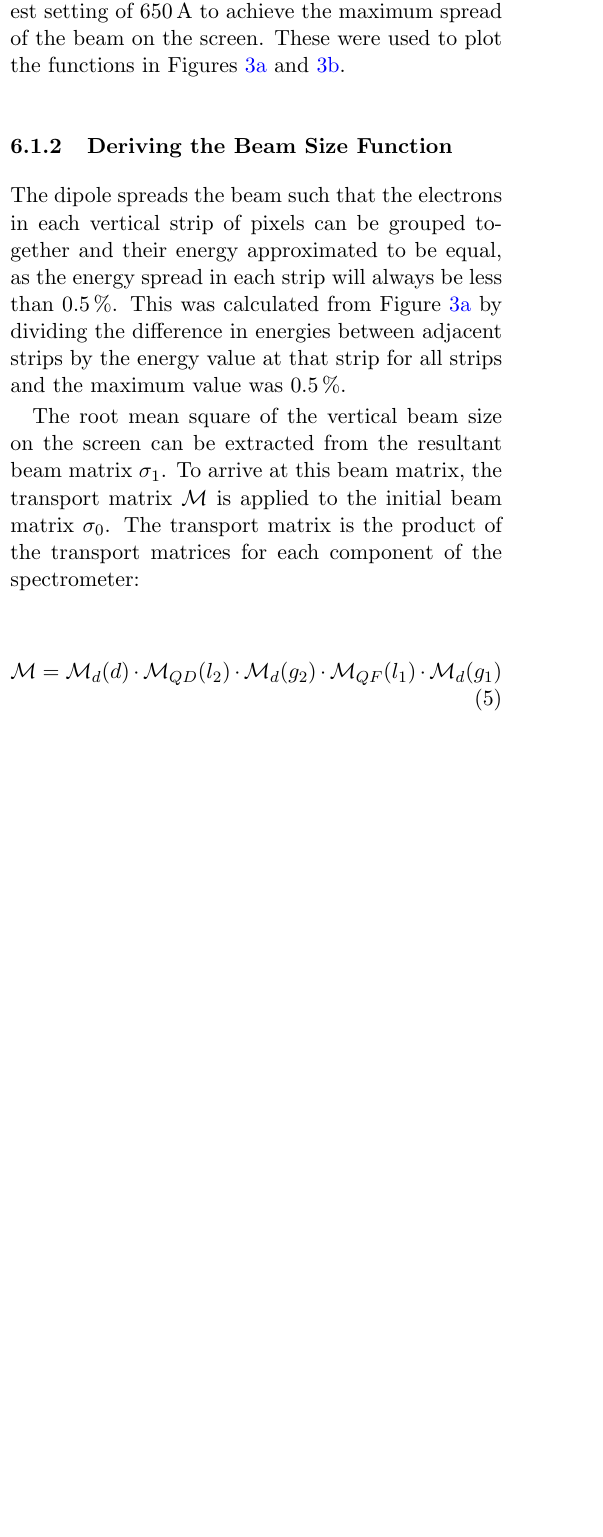
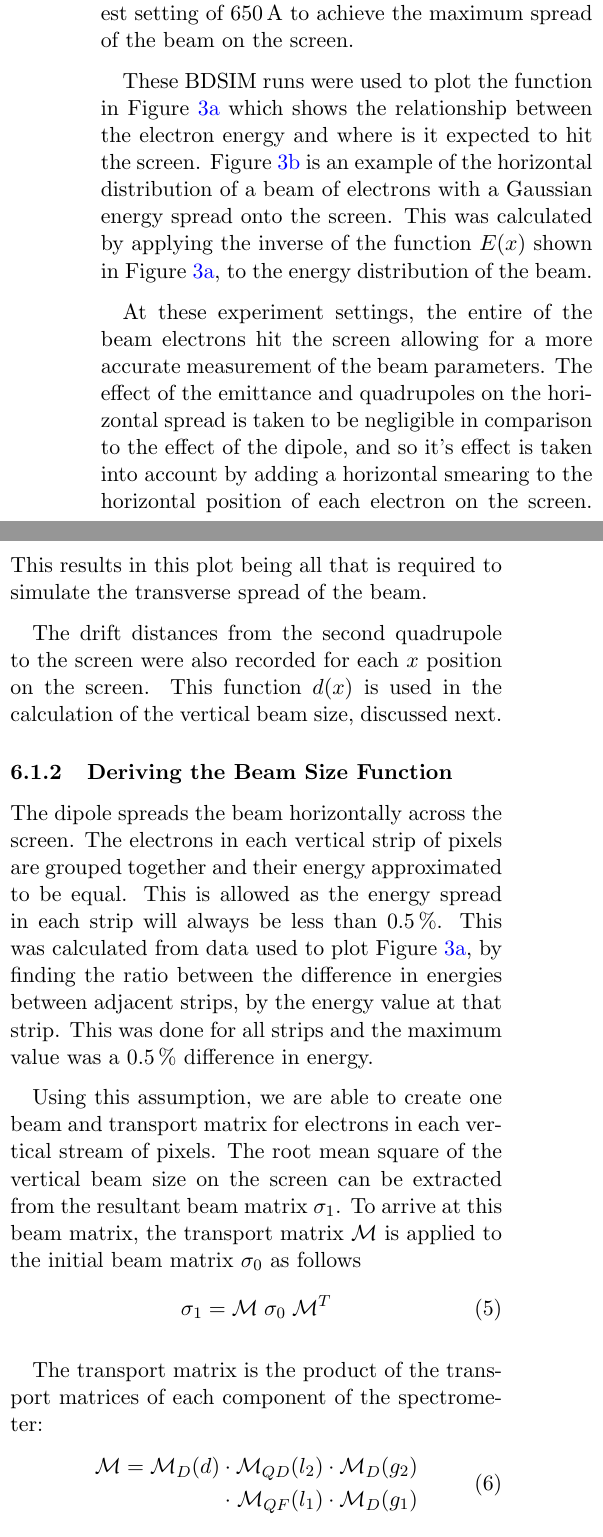
Before and after one commit to PatrickChin/final_report, a LaTeX document (report.tex, which reads simulation.tex): part of one column of page 9 of 18 before the commit and two parts of the columns of page 7 of 15 after it, the two joined at a grey line, cut so that both start at the same text, the shorter picture padded with empty space. Compiled offline with pdfLaTeX.

Commit message:
finish BDSIM calibration, improve beam size function derivation

```diff
--- a/simulation.tex
+++ b/simulation.tex
@@ -71,3 +71,4 @@ intensity of the incident beam at each pixel on the screen.
+			due to the effect of the dipole.
 		}
 		\label{fig:eofx}
 	\end{subfigure}\hfill~
@@ -93,0 +98 @@ individual electrons in the beam. This
+individually down the simulated AWAKE beam line. These electrons had a square
@@ -94,11 +102,20 @@ individual electrons in the beam. This
+large energy range was chosen as to encompass the entire energy range that would
+hit the screen. The dipole was set to it's highest setting of \SI{650}{\ampere}
+to achieve the maximum spread of the beam on the screen.
 
-% TODO why we needed the BDSIM runs at all
+% TODO why use no emittance beams for calibration
+These BDSIM runs were used to plot the function in Figure~\ref{fig:eofx} which
+shows the relationship between the electron energy and where is it expected to
+hit the screen. Figure~\ref{fig:edist} is an example of the horizontal
+distribution of a beam of electrons with a Gaussian energy spread onto the
+screen. This was calculated by applying the inverse of the function \(E(x)\)
+shown in Figure~\ref{fig:eofx}, to the energy distribution of the beam.
 
-% So binning each generated electron depending
-% on it's energy and applying the transport matrix to each bin of electrons may
-% seem to be the obvious next step. However, it is actually more useful to
-% % or to greatly simplify the simulation?
-% work backwards, starting with each vertical strip of pixels and calculating the
-% number of electrons with energy corresponding to the energy range expected to hit
-% that strip of the screen.
+At these experiment settings, the entire of the beam electrons hit the screen
+allowing for a more accurate measurement of the beam parameters.  The effect of
+the emittance and quadrupoles on the horizontal spread is taken to be negligible
+in comparison to the effect of the dipole, and so it's effect is taken into
+account by adding a horizontal smearing to the horizontal position of each
+electron on the screen. This results in this plot being all that is required to
+simulate the transverse spread of the beam.
 
@@ -117,8 +122,6 @@ emittance. This large energy range was chosen as to encompass the entire energy
-range that would hit the screen. The dipole was set to it's highest setting of
-\SI{650}{\ampere} to achieve the maximum spread of the beam on the screen.
-% TODO why use no emittance beams for calibration
-These were used to plot the functions in Figures~\ref{fig:eofx} and
-\ref{fig:edist}.
+The drift distances from the second quadrupole to the screen were also recorded
+for each \(x\) position on the screen. This function \(d(x)\) is used in the
+calculation of the vertical beam size, discussed next.
 
 % Since the effect of the dipole on the beam depends on the energy of each
 % individual particle, the evolution of the beam through the dipole cannot be
@@ -126,22 +129,31 @@ These were used to plot the functions in Figures~\ref{fig:eofx} and
 
 \subsubsection{Deriving the Beam Size Function}
 
-The dipole spreads the beam such that the
-electrons in each vertical strip of pixels can be grouped together and their
-energy approximated to be equal, as the energy spread in each strip will always
-be less than \SI{0.5}{\percent}. This was calculated from Figure~\ref{fig:eofx}
-by dividing the difference in energies between adjacent strips by the energy
-value at that strip for all strips and the maximum value was \SI{0.5}{\percent}.
+The dipole spreads the beam horizontally across the screen. The electrons in
+each vertical strip of pixels are grouped together and their energy approximated
+to be equal. This is allowed as the energy spread in each strip will always be
+less than \SI{0.5}{\percent}. This was calculated from data used to plot
+Figure~\ref{fig:eofx}, by finding the ratio between the difference in energies
+between adjacent strips, by the energy value at that strip. This was done for
+all strips and the maximum value was a \SI{0.5}{\percent} difference in energy.
 
+Using this assumption, we are able to create one beam and transport matrix for
+electrons in each vertical stream of pixels. The root mean square of the
+vertical beam size on the screen can be extracted from the resultant beam matrix
+\(\sigma_1\). To arrive at this beam matrix, the transport matrix
+\(\mathcal{M}\) is applied to the initial beam matrix \(\sigma_0\) as follows
+\begin{equation}
+	\sigma_1 = \mathcal{M}\;\sigma_0\;\mathcal{M}^T
+\end{equation}
 
-
-The root mean square of the vertical beam size on the screen can be extracted
-from the resultant beam matrix \(\sigma_1\).  To arrive at this beam matrix, the
-transport matrix \(\mathcal{M}\) is applied to the initial beam matrix
-\(\sigma_0\). The transport matrix is the product of the transport matrices for
-each component of the spectrometer:
-
+The transport matrix is the product of the transport matrices of each component
+of the spectrometer:
 \begin{equation}
-	\mathcal{M} = \mathcal{M}_d(d) \cdot \mathcal{M}_{QD}(l_2) \cdot \mathcal{M}_d(g_2)
-				  \cdot \mathcal{M}_{QF}(l_1) \cdot \mathcal{M}_d(g_1)
+	\begin{split}
+		\mathcal{M} = \mathcal{M}_D(d) \cdot \mathcal{M}_{QD}(l_2) \cdot
+		\mathcal{M}_D(g_2) \\
+		\cdot\;\mathcal{M}_{QF}(l_1) \cdot \mathcal{M}_D(g_1)
+	\end{split}
 \end{equation}
+where \(\mathcal{M}_D(d)\) is the drift transport matrix which is a function of
+the travel distance and \(\mathcal{M}_{QD}(l)\) is the transport matrix of the
```
Also changed, not shown: report.tex (+16 -21 lines), results.tex (+4 -4 lines), theory.tex (+3 -3 lines), report.pdf, simulation.tex (47 more changed lines).
